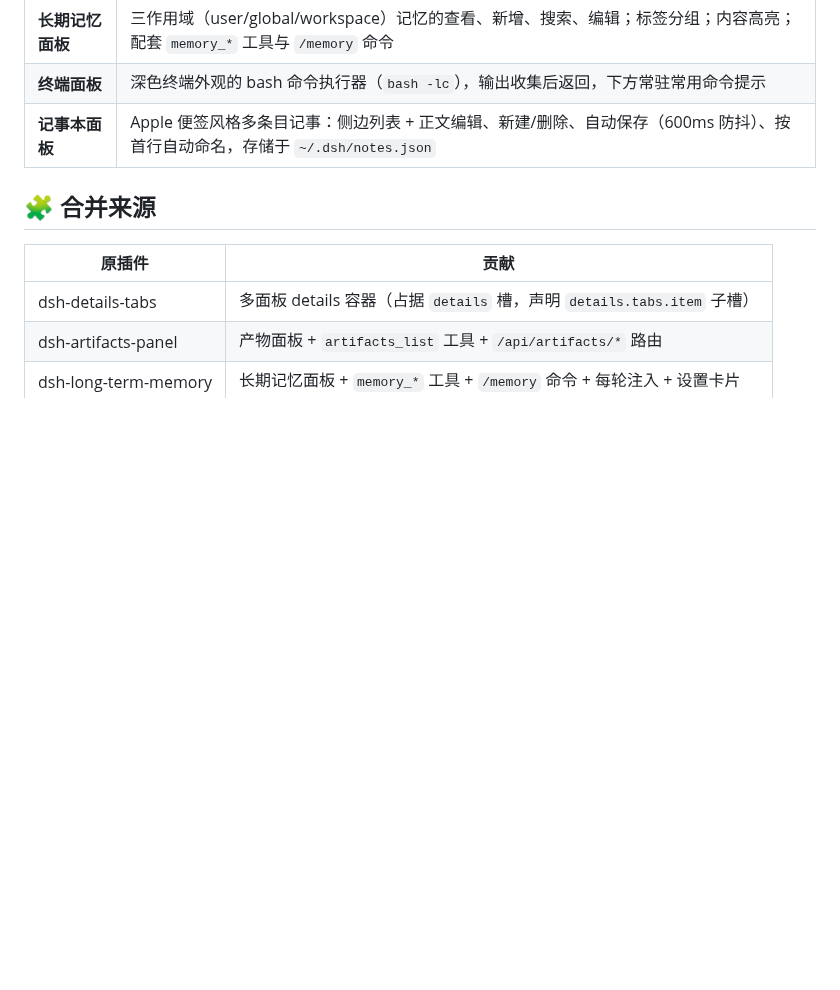
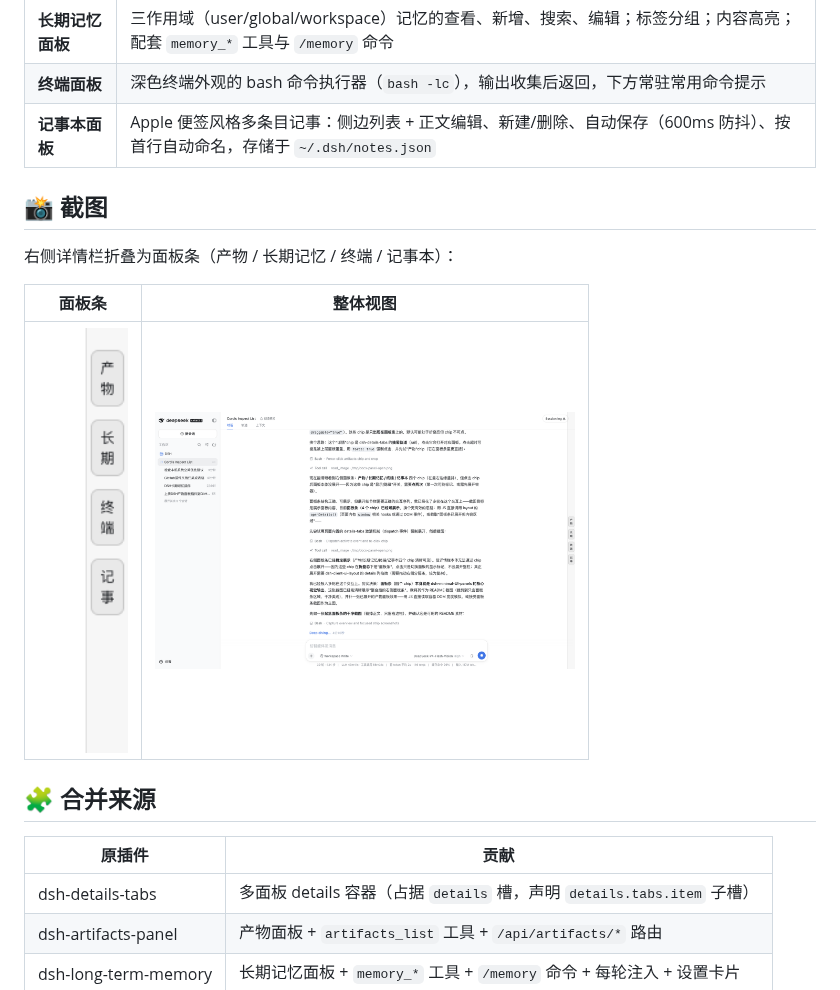
Before and after one commit to windrover/dsh-minimal-UI-panels, a Markdown page: README.zh-CN.md, the part around one of its changes. GitHub-like rendering; pictures changed too: docs/overview.png (added), docs/strip.png (added); blank space fills up the shorter version.

```diff
--- a/README.zh-CN.md
+++ b/README.zh-CN.md
@@ -15,6 +23,14 @@
 | **长期记忆面板** | 三作用域（user/global/workspace）记忆的查看、新增、搜索、编辑；标签分组；内容高亮；配套 `memory_*` 工具与 `/memory` 命令 |
 | **终端面板** | 深色终端外观的 bash 命令执行器（`bash -lc`），输出收集后返回，下方常驻常用命令提示 |
 | **记事本面板** | Apple 便签风格多条目记事：侧边列表 + 正文编辑、新建/删除、自动保存（600ms 防抖）、按首行自动命名，存储于 `~/.dsh/notes.json` |
+
+## 📸 截图
+
+右侧详情栏折叠为面板条（产物 / 长期记忆 / 终端 / 记事本）：
+
+| 面板条 | 整体视图 |
+|---|---|
+| <img src="docs/strip.png" alt="面板条" width="90"> | <img src="docs/overview.png" alt="整体视图" width="420"> |
 
 ## 🧩 合并来源
 
```
Also changed, not shown: other parts of README.zh-CN.md (+8 -0 lines), README.md (+16 -0 lines), docs/panel-strip.png (added).
